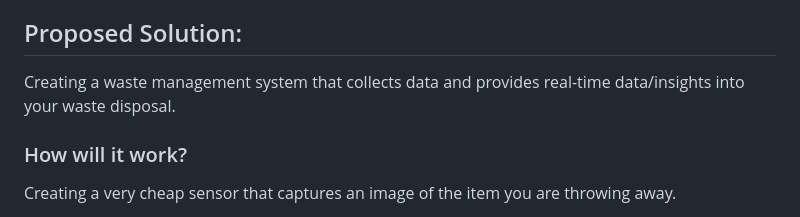
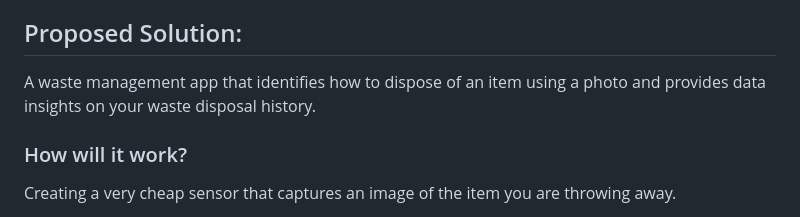
Before and after one commit to Vyom88/Toss-it, a Markdown page: README.md, the part around the change. Rendered like a GitHub page.

```diff
--- a/README.md
+++ b/README.md
@@ -20,7 +20,7 @@ Another problem is that waste analytics usually occurs at the industrial waste m
 
 ## Proposed Solution:
 
-Creating a waste management system that collects data and provides real-time data/insights into your waste disposal.
+A waste management app that identifies how to dispose of an item using a photo and provides data insights on your waste disposal history.
 
 ### How will it work?
 
```
